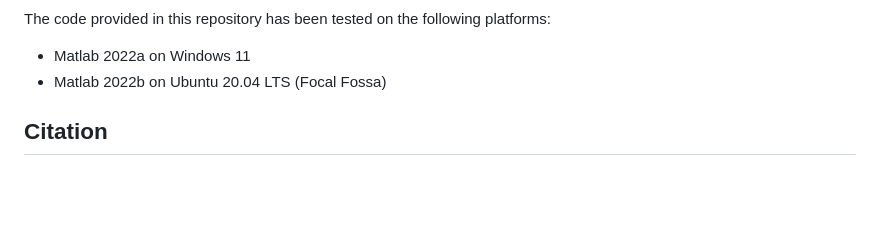
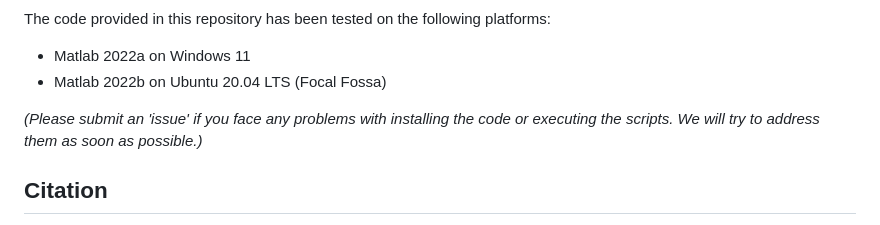
Before and after one commit to agnivsen/ToTem-NRSfM, a Markdown page: README.md, the part around the change. Rendered like a GitHub page; blank space fills up the shorter version.

Commit message:
Update README.md
Updated 'scripts' subsection

```diff
--- a/README.md
+++ b/README.md
@@ -48,6 +48,7 @@ The code provided in this repository has been tested on the following platforms:
 - Matlab 2022a on Windows 11
 - Matlab 2022b on Ubuntu 20.04 LTS (Focal Fossa)
 
+_(Please submit an 'issue' if you face any problems with installing the code or executing the scripts. We will try to address them as soon as possible.)_
 
 ## Citation
 
```
